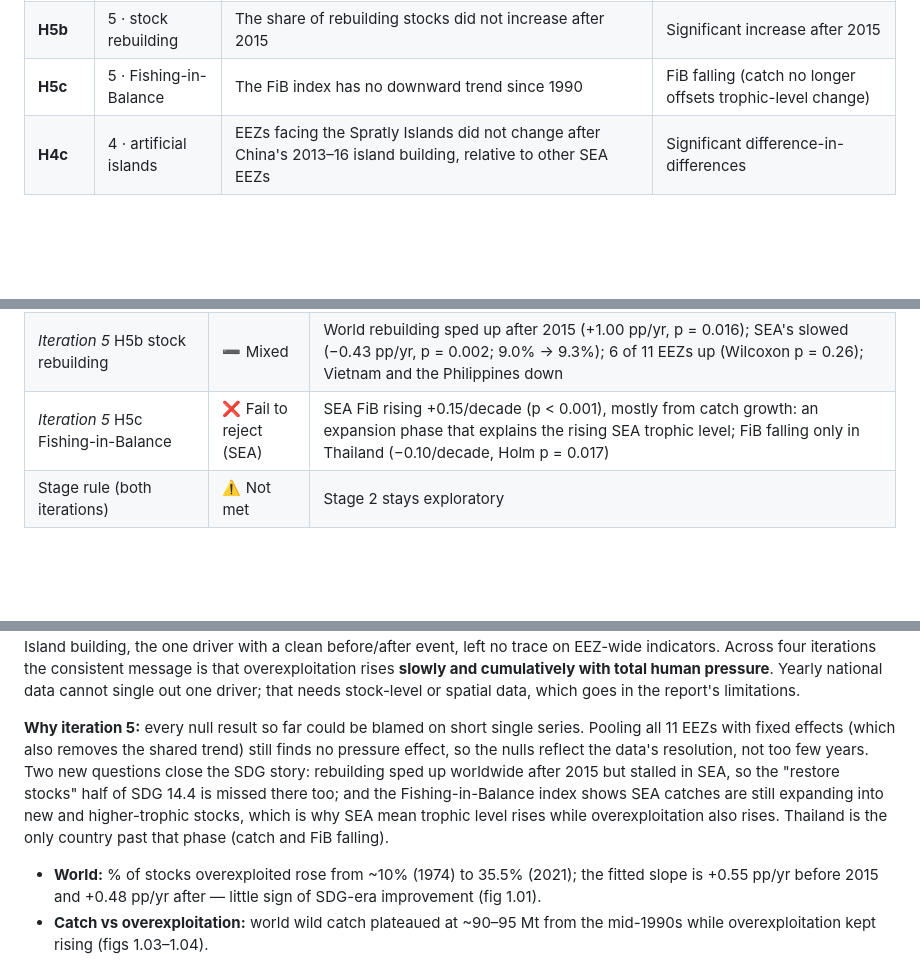
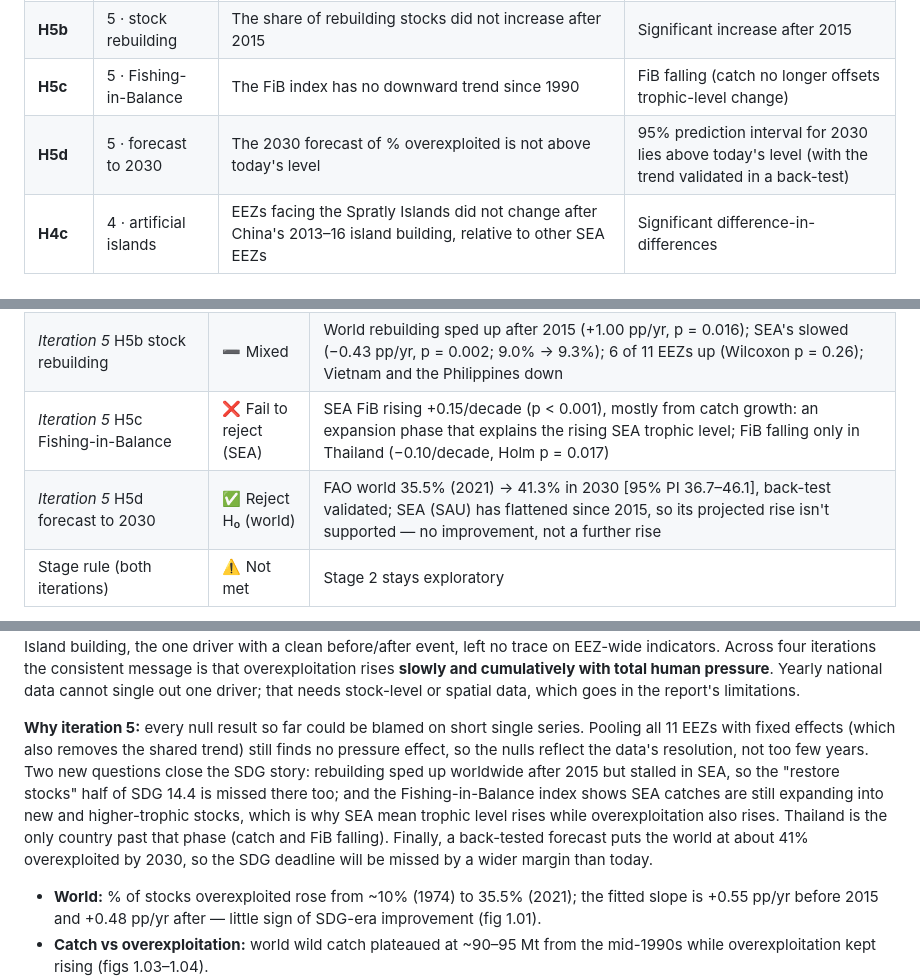
Before and after one commit to SalahuddinFathullah/sdg14-overfishing-analysis, a Markdown page: README.md, 3 parts joined by grey strips. Drawn GitHub-style; blank space fills up the shorter version.

```diff
--- a/README.md
+++ b/README.md
@@ -70,6 +70,7 @@ SDG target **14.4** calls for ending overfishing and restoring stocks to sustain
 | **H5a** | 5 · pooled panel | Pooling all 11 SEA EEZs with EEZ and year fixed effects, no pressure measure (effort, industrial / unreported / foreign shares, catch) raises % overexploited or lowers MTL | A robust, significant effect in the 'worse' direction |
 | **H5b** | 5 · stock rebuilding | The share of rebuilding stocks did not increase after 2015 | Significant increase after 2015 |
 | **H5c** | 5 · Fishing-in-Balance | The FiB index has no downward trend since 1990 | FiB falling (catch no longer offsets trophic-level change) |
+| **H5d** | 5 · forecast to 2030 | The 2030 forecast of % overexploited is not above today's level | 95% prediction interval for 2030 lies above today's level (with the trend validated in a back-test) |
 | **H4c** | 4 · artificial islands | EEZs facing the Spratly Islands did not change after China's 2013–16 island building, relative to other SEA EEZs | Significant difference-in-differences |
 
 ---
@@ -342,6 +343,7 @@ _Exploratory figures: [`0-visualisation/`](0-visualisation/). Course-method test
 | *Iteration 5* H5a pooled panel (SEA) | ❌ Fail to reject | 11 EEZs × 70 years, EEZ + year fixed effects, wild cluster bootstrap: 0 of 36 coefficients significant after Holm; the strongest (foreign-fleet share, raw p = 0.02) points the 'wrong' way |
 | *Iteration 5* H5b stock rebuilding | ➖ Mixed | World rebuilding sped up after 2015 (+1.00 pp/yr, p = 0.016); SEA's slowed (−0.43 pp/yr, p = 0.002; 9.0% → 9.3%); 6 of 11 EEZs up (Wilcoxon p = 0.26); Vietnam and the Philippines down |
 | *Iteration 5* H5c Fishing-in-Balance | ❌ Fail to reject (SEA) | SEA FiB rising +0.15/decade (p < 0.001), mostly from catch growth: an expansion phase that explains the rising SEA trophic level; FiB falling only in Thailand (−0.10/decade, Holm p = 0.017) |
+| *Iteration 5* H5d forecast to 2030 | ✅ Reject H₀ (world) | FAO world 35.5% (2021) → 41.3% in 2030 [95% PI 36.7–46.1], back-test validated; SEA (SAU) has flattened since 2015, so its projected rise isn't supported — no improvement, not a further rise |
 | Stage rule (both iterations) | ⚠️ Not met | Stage 2 stays exploratory |
 
 **Why iteration 2:** iteration 1 found no link between catch and overexploitation. Catch is a weak measure of pressure, because it can stay flat while fishing intensifies if each trip lands less. Effort measures pressure directly. Result: effort rose 44% worldwide and ~170% in SEA since the early 1990s while catch per unit effort fell. That is the long-run explanation (depletion). Year-to-year effort changes still don't predict year-to-year stock-status changes, which fits stock status being a slow, cumulative indicator.
@@ -350,7 +352,7 @@ _Exploratory figures: [`0-visualisation/`](0-visualisation/). Course-method test
 
 **Why iteration 4:** none of catch, effort or warming was linked to overexploitation beyond a shared trend, so we tested human uses of the sea that harm stocks through habitat rather than catch: shipping, dams (river flow and sediment to the coast), aquaculture, offshore platforms and wind, and artificial islands. Same result: everything that grows steadily correlates with overexploitation in levels, and nothing does once the trend is removed. A new robustness check (quadratic as well as linear detrending, and both data sources) shows the few "beyond-trend" correlations are curvature artefacts. Island building, the one driver with a clean before/after event, left no trace on EEZ-wide indicators. Across four iterations the consistent message is that overexploitation rises **slowly and cumulatively with total human pressure**. Yearly national data cannot single out one driver; that needs stock-level or spatial data, which goes in the report's limitations.
 
-**Why iteration 5:** every null result so far could be blamed on short single series. Pooling all 11 EEZs with fixed effects (which also removes the shared trend) still finds no pressure effect, so the nulls reflect the data's resolution, not too few years. Two new questions close the SDG story: rebuilding sped up worldwide after 2015 but stalled in SEA, so the "restore stocks" half of SDG 14.4 is missed there too; and the Fishing-in-Balance index shows SEA catches are still expanding into new and higher-trophic stocks, which is why SEA mean trophic level rises while overexploitation also rises. Thailand is the only country past that phase (catch and FiB falling).
+**Why iteration 5:** every null result so far could be blamed on short single series. Pooling all 11 EEZs with fixed effects (which also removes the shared trend) still finds no pressure effect, so the nulls reflect the data's resolution, not too few years. Two new questions close the SDG story: rebuilding sped up worldwide after 2015 but stalled in SEA, so the "restore stocks" half of SDG 14.4 is missed there too; and the Fishing-in-Balance index shows SEA catches are still expanding into new and higher-trophic stocks, which is why SEA mean trophic level rises while overexploitation also rises. Thailand is the only country past that phase (catch and FiB falling). Finally, a back-tested forecast puts the world at about 41% overexploited by 2030, so the SDG deadline will be missed by a wider margin than today.
 
 
 
```
Also changed, not shown: other parts of README.md (+4 -3 lines), 2-hypothesis-tests/README.md (+9 -4 lines), figures/README.md (+1 -1 lines), 2-hypothesis-tests/figures/11_iteration5/I5.04_h5d_forecast_2030.png (added), 6 other files.
